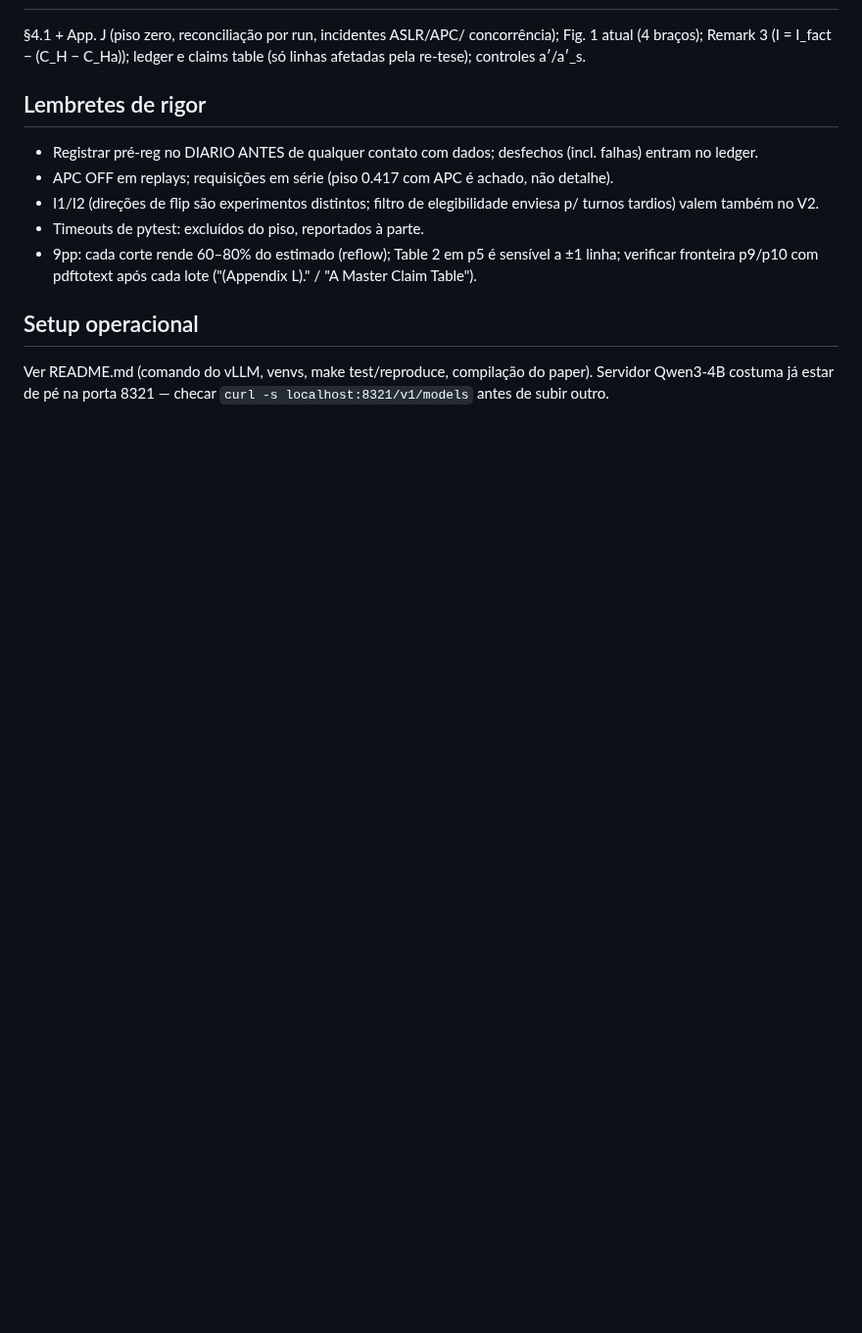
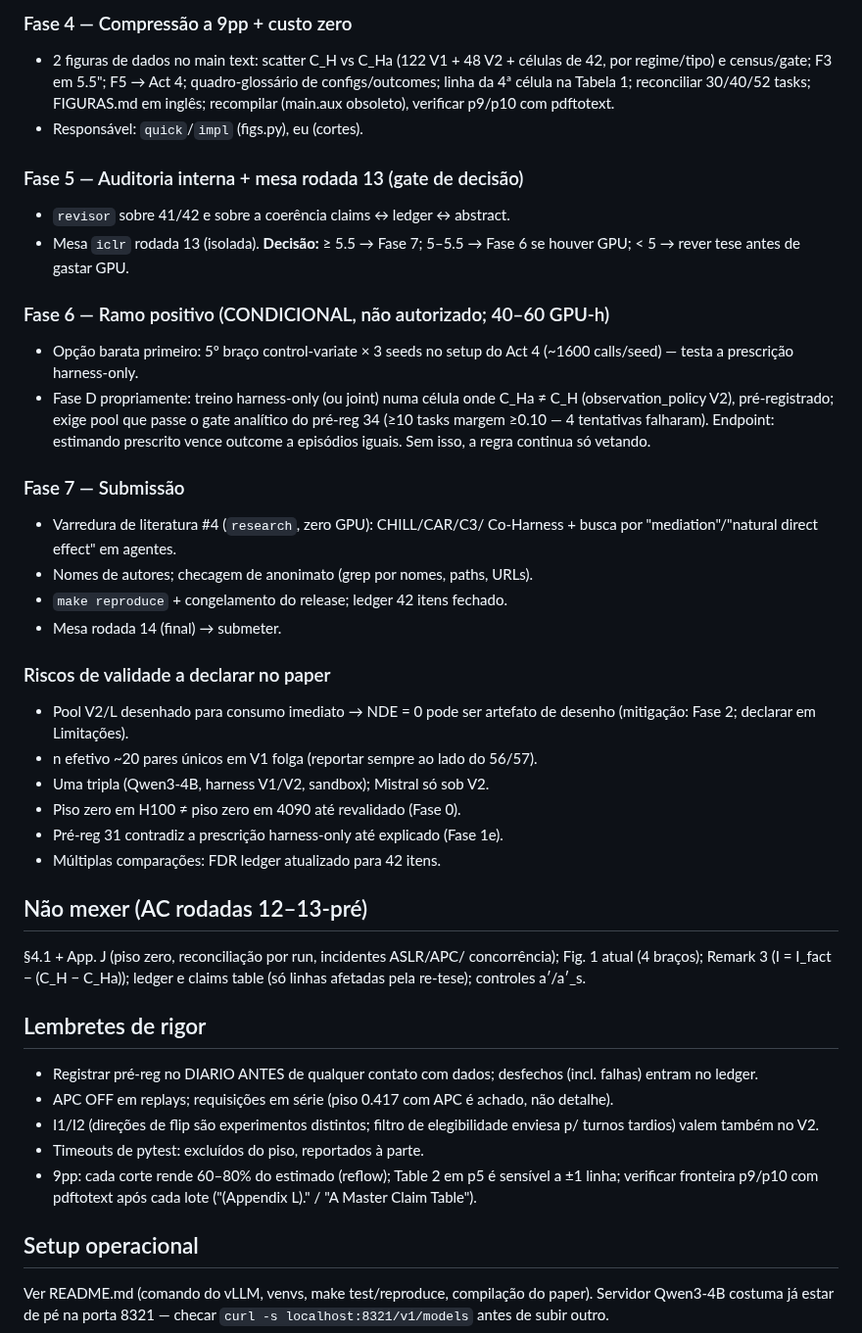
Before and after one commit to marcospaulo429/tcc, a Markdown page: PROXIMOS-PASSOS.md, the part around one of its changes. Shown at 98% size. Drawn GitHub-style; blank space fills up the shorter version.

```diff
--- a/PROXIMOS-PASSOS.md
+++ b/PROXIMOS-PASSOS.md
@@ -79,3 +119,42 @@
+### Fase 4 — Compressão a 9pp + custo zero
+- 2 figuras de dados no main text: scatter C_H vs C_Ha (122 V1 + 48 V2 +
+  células de 42, por regime/tipo) e census/gate; F3 em 5.5"; F5 → Act 4;
+  quadro-glossário de configs/outcomes; linha da 4ª célula na Tabela 1;
+  reconciliar 30/40/52 tasks; FIGURAS.md em inglês; recompilar (main.aux
+  obsoleto), verificar p9/p10 com pdftotext.
+- Responsável: `quick`/`impl` (figs.py), eu (cortes).
+
+### Fase 5 — Auditoria interna + mesa rodada 13 (gate de decisão)
+- `revisor` sobre 41/42 e sobre a coerência claims ↔ ledger ↔ abstract.
+- Mesa `iclr` rodada 13 (isolada). **Decisão:** ≥ 5.5 → Fase 7; 5–5.5 →
+  Fase 6 se houver GPU; < 5 → rever tese antes de gastar GPU.
+
+### Fase 6 — Ramo positivo (CONDICIONAL, não autorizado; 40–60 GPU-h)
+- Opção barata primeiro: 5º braço control-variate × 3 seeds no setup do
+  Act 4 (~1600 calls/seed) — testa a prescrição harness-only.
+- Fase D propriamente: treino harness-only (ou joint) numa célula onde
+  C_Ha ≠ C_H (observation_policy V2), pré-registrado; exige pool que passe
+  o gate analítico do pré-reg 34 (≥10 tasks margem ≥0.10 — 4 tentativas
+  falharam). Endpoint: estimando prescrito vence outcome a episódios iguais.
+  Sem isso, a regra continua só vetando.
+
+### Fase 7 — Submissão
+- Varredura de literatura #4 (`research`, zero GPU): CHILL/CAR/C3/
+  Co-Harness + busca por "mediation"/"natural direct effect" em agentes.
+- Nomes de autores; checagem de anonimato (grep por nomes, paths, URLs).
+- `make reproduce` + congelamento do release; ledger 42 itens fechado.
+- Mesa rodada 14 (final) → submeter.
+
+### Riscos de validade a declarar no paper
+- Pool V2/L desenhado para consumo imediato → NDE = 0 pode ser artefato
+  de desenho (mitigação: Fase 2; declarar em Limitações).
+- n efetivo ~20 pares únicos em V1 folga (reportar sempre ao lado do 56/57).
+- Uma tripla (Qwen3-4B, harness V1/V2, sandbox); Mistral só sob V2.
+- Piso zero em H100 ≠ piso zero em 4090 até revalidado (Fase 0).
+- Pré-reg 31 contradiz a prescrição harness-only até explicado (Fase 1e).
+- Múltiplas comparações: FDR ledger atualizado para 42 itens.
+
+## Não mexer (AC rodadas 12–13-pré)
 
 §4.1 + App. J (piso zero, reconciliação por run, incidentes ASLR/APC/
 concorrência); Fig. 1 atual (4 braços); Remark 3 (I = I_fact − (C_H − C_Ha));
```
Also changed, not shown: other parts of PROXIMOS-PASSOS.md (+77 -37 lines), DIARIO-EXPERIMENTAL.md (+16 -0 lines).
